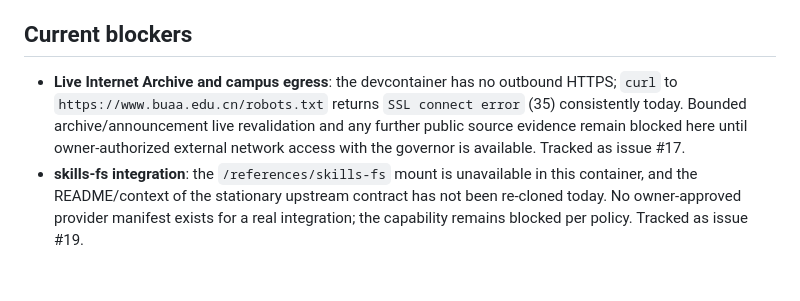
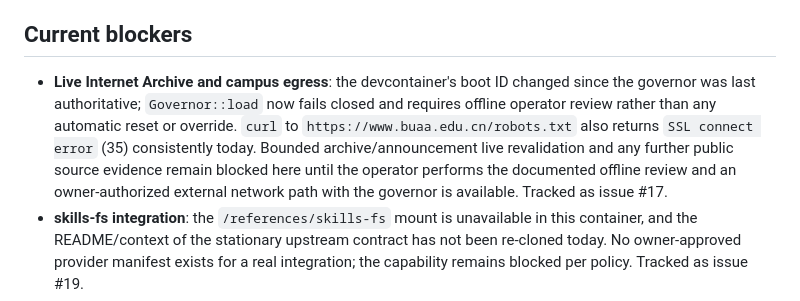
Before and after one commit to cyjin-yl/buaa-cli, a Markdown page: docs/STATUS.md, the part around the change. Rendered like a GitHub page; blank space fills up the shorter version.

Commit message:
Record governor boot-ID fail-closed state blocking live archive evidence

```diff
--- a/docs/STATUS.md
+++ b/docs/STATUS.md
@@ -102,7 +102,7 @@ Strict offline proof: parser cases reject empty HTML, non-`YYYY-MM-DD` dates, mi
 
 ## Current blockers
 
-- **Live Internet Archive and campus egress**: the devcontainer has no outbound HTTPS; `curl` to `https://www.buaa.edu.cn/robots.txt` returns `SSL connect error` (35) consistently today. Bounded archive/announcement live revalidation and any further public source evidence remain blocked here until owner-authorized external network access with the governor is available. Tracked as issue #17.
+- **Live Internet Archive and campus egress**: the devcontainer's boot ID changed since the governor was last authoritative; `Governor::load` now fails closed and requires offline operator review rather than any automatic reset or override. `curl` to `https://www.buaa.edu.cn/robots.txt` also returns `SSL connect error` (35) consistently today. Bounded archive/announcement live revalidation and any further public source evidence remain blocked here until the operator performs the documented offline review and an owner-authorized external network path with the governor is available. Tracked as issue #17.
 - **skills-fs integration**: the `/references/skills-fs` mount is unavailable in this container, and the README/context of the stationary upstream contract has not been re-cloned today. No owner-approved provider manifest exists for a real integration; the capability remains blocked per policy. Tracked as issue #19.
 - **Maintainer CI bridge**: private-runner proposal remains unapproved; no privileged network tests run from this seat.
 `docs/index.html` is an original static, docs-first page informed by the [requested design reference](https://killaislop.com): neutral surfaces, restrained links, readable commands and explicit capability limits, without gradients or badge walls. Chromium rendered it at desktop and mobile sizes; anchor navigation worked and the mobile document had no horizontal overflow. The page loaded no external resources. Missing browser libraries were extracted privately inside this devcontainer for that proof; no private operational image recipe or host build was used.
```
